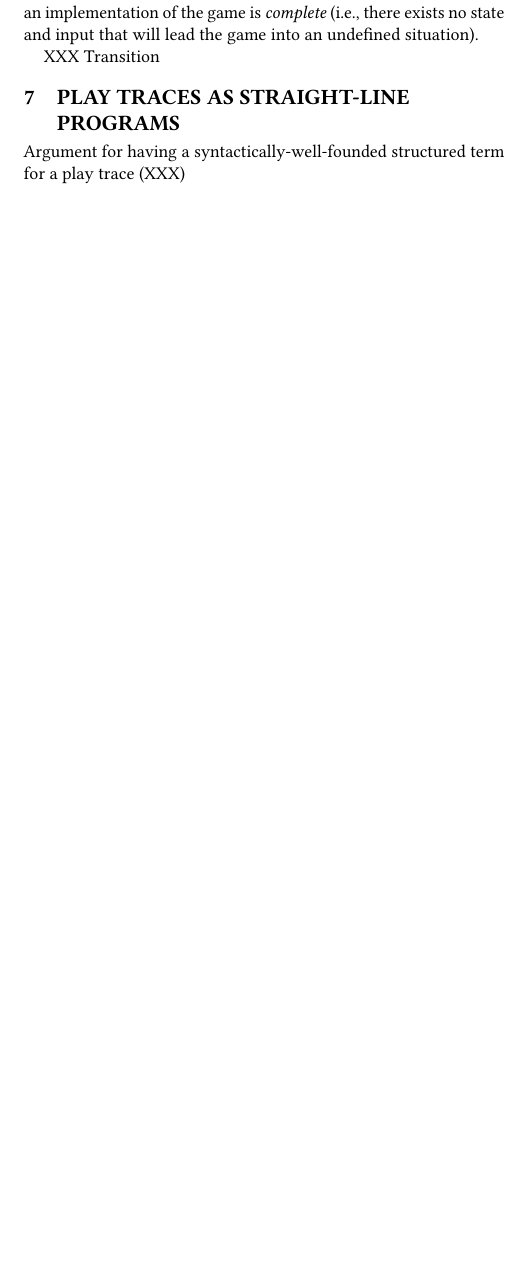
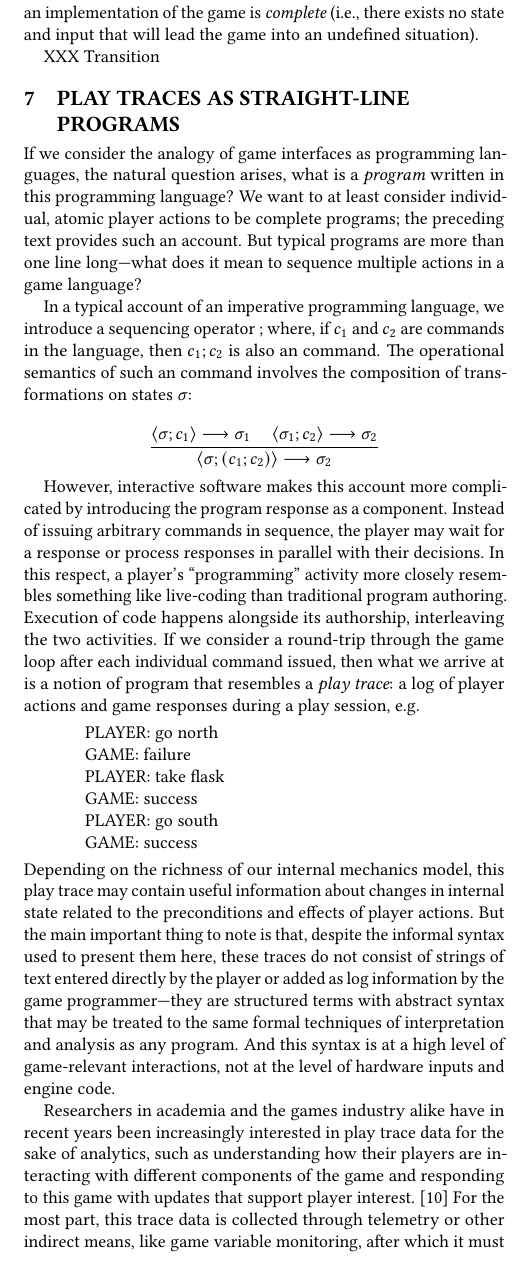
Before and after one commit to chrisamaphone/games-as-pls, a LaTeX paper (fdg2017/main.tex, which reads fdg2017/framework.tex): part of one column of page 6 of 9 before the commit and part of one column of page 6 of 10 after it, cut so that both start at the same text, the shorter picture padded with empty space. Compiled offline with pdfLaTeX.

Commit message:
play traces section draft

```diff
--- a/fdg2017/framework.tex
+++ b/fdg2017/framework.tex
@@ -405,5 +404,72 @@
 
   \section{Play traces as straight-line programs}
 
-  Argument for having a syntactically-well-founded structured term for a
-  play trace (XXX)
+%  Argument for having a syntactically-well-founded structured term for a
+%  play trace (XXX)
+
+    If we consider the analogy of game interfaces as programming languages,
+    the natural question arises, what is a {\em program} written in this
+    programming language? We want to at least consider individual, atomic
+    player actions to be complete programs; the preceding text provides
+    such an account. But typical programs are more than one line
+    long---what does it mean to sequence multiple actions in a game
+    language?
+
+    In a typical account of an imperative programming language, we
+    introduce a sequencing operator $;$ where, if $c_1$ and $c_2$ are
+    commands in the language, then $c_1;c_2$ is also an command.
+    The operational semantics of such an command involves the
+    composition of transformations on states $\sigma$:
+
+    \[
+      \infer{
+        \left< \sigma; (c_1;c_2)\right> \longrightarrow
+        \sigma_2
+      }
+      {
+        \left<\sigma; c_1 \right> \longrightarrow
+          \sigma_1
+        \quad
+        \left<\sigma_1; c_2 \right> \longrightarrow
+          \sigma_2
+      }
+    \]
+
+    However, interactive software makes this account more complicated by
+    introducing the program response as a component. Instead of issuing
+    arbitrary commands in sequence, the player may wait for a response or
+    process responses in parallel with their decisions. In this respect, a
+    player's ``programming'' activity more closely resembles something like
+    live-coding than traditional program authoring. Execution of code
+    happens alongside its authorship, interleaving the two activities. If
+    we consider a round-trip through the game loop after each individual
+    command issued, then what we arrive at is a notion of program that
+    resembles a {\em play trace}: a log of player actions and game
+    responses during a play session, e.g.
+    \begin{quote}
+      PLAYER: go north\\
+      GAME: failure\\
+      PLAYER: take flask\\
+      GAME: success\\
+      PLAYER: go south\\
+      GAME: success
+    \end{quote}
+    Depending on the richness of our internal mechanics model, this play
+    trace may contain useful information about changes in internal state
+    related to the preconditions and effects of player actions. But the
+    main important thing to note is that, despite the informal syntax used
+    to present them here, these traces do not consist of strings of text
+    entered directly by the player or added as log information by the game
+    programmer---they are structured terms with abstract syntax that may be
+    treated to the same formal techniques of interpretation and analysis as
+    any program. And this syntax is at a high level of game-relevant
+    interactions, not at the level of hardware inputs and engine code.
+
+    Researchers in academia and the games industry alike have in recent
+    years been increasingly interested in play trace data for the sake of
+    analytics, such as understanding how their players are interacting with
+    different components of the game and responding to this game with
+    updates that support player interest.~\cite{el2013game}
+    For the most part, this trace data is collected through telemetry or
+    other indirect means, like game variable monitoring, after which it
+    must be analyzed for meaning.~\cite{Canossa2013} More recently,
```
Also changed, not shown: fdg2017/main.bib (+31 -0 lines), fdg2017/framework.tex (7 more changed lines).
